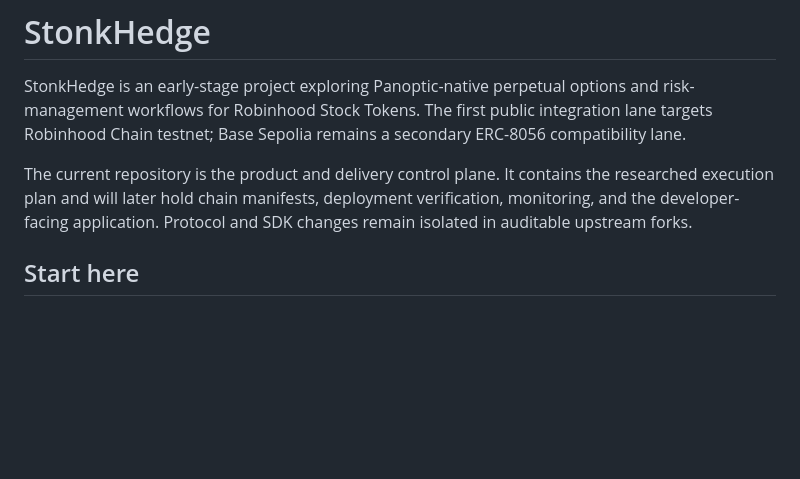
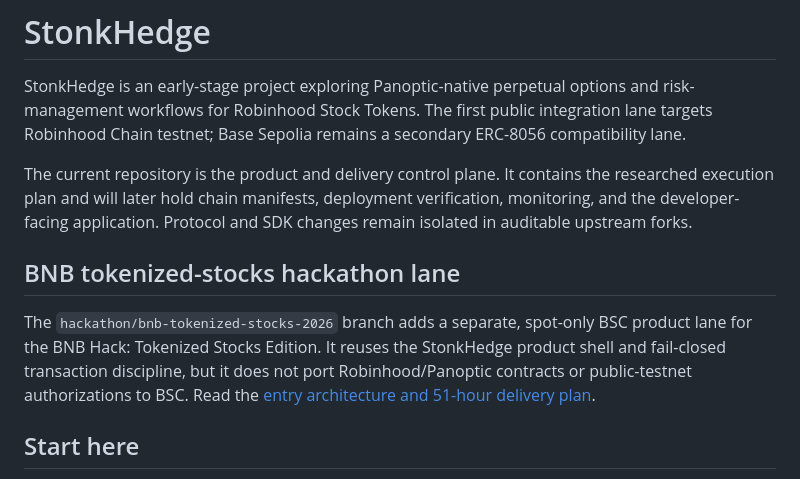
Before and after one commit to vmbbz/stonkHedge, a Markdown page: README.md, the part around the change. Rendered like a GitHub page; blank space fills up the shorter version.

```diff
--- a/README.md
+++ b/README.md
@@ -3,6 +3,14 @@
 StonkHedge is an early-stage project exploring Panoptic-native perpetual options and risk-management workflows for Robinhood Stock Tokens. The first public integration lane targets Robinhood Chain testnet; Base Sepolia remains a secondary ERC-8056 compatibility lane.
 
 The current repository is the product and delivery control plane. It contains the researched execution plan and will later hold chain manifests, deployment verification, monitoring, and the developer-facing application. Protocol and SDK changes remain isolated in auditable upstream forks.
+
+## BNB tokenized-stocks hackathon lane
+
+The `hackathon/bnb-tokenized-stocks-2026` branch adds a separate, spot-only BSC
+product lane for the BNB Hack: Tokenized Stocks Edition. It reuses the
+StonkHedge product shell and fail-closed transaction discipline, but it does
+not port Robinhood/Panoptic contracts or public-testnet authorizations to BSC.
+Read the [entry architecture and 51-hour delivery plan](./docs/hackathons/2026-10-09-bnb-tokenized-stocks-entry.md).
 
 ## Start here
 
```
Also changed, not shown: docs/README.md (+9 -0 lines), docs/hackathons/2026-10-09-bnb-tokenized-stocks-entry.md (added, +301 -0 lines).
